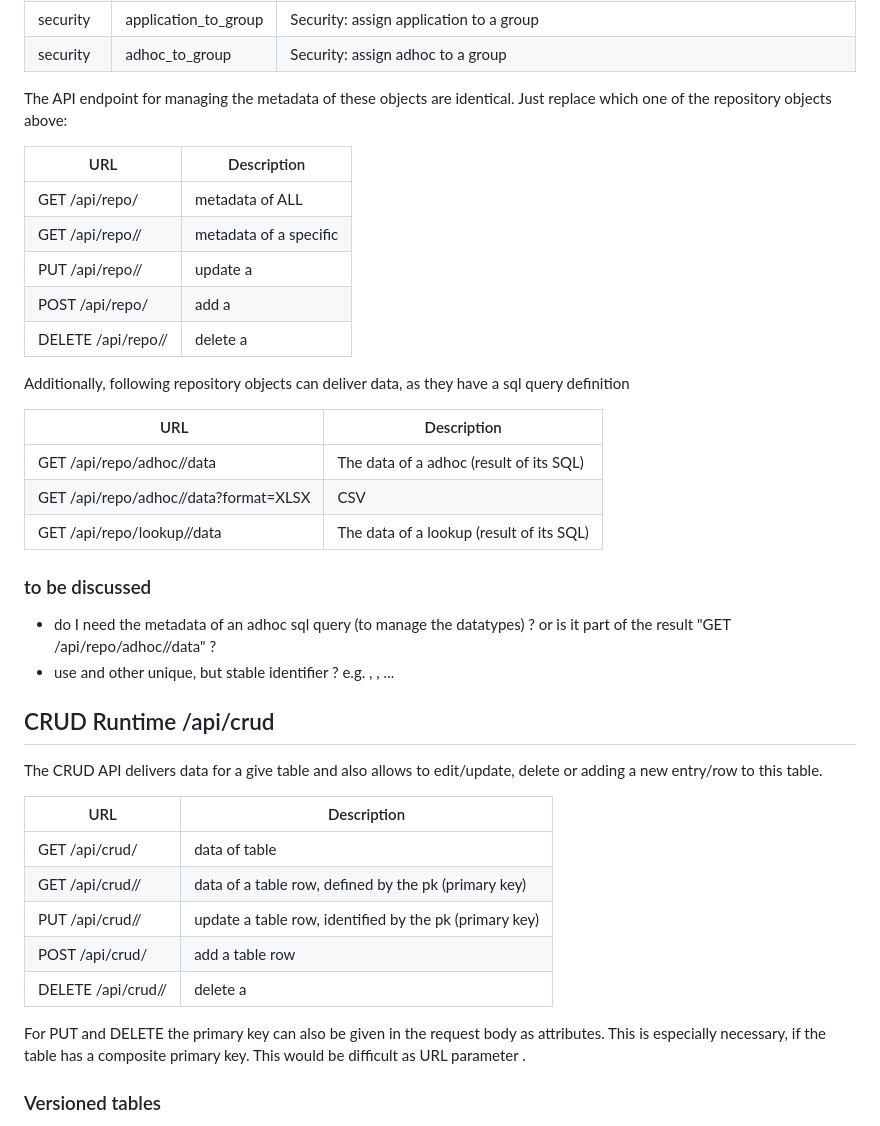
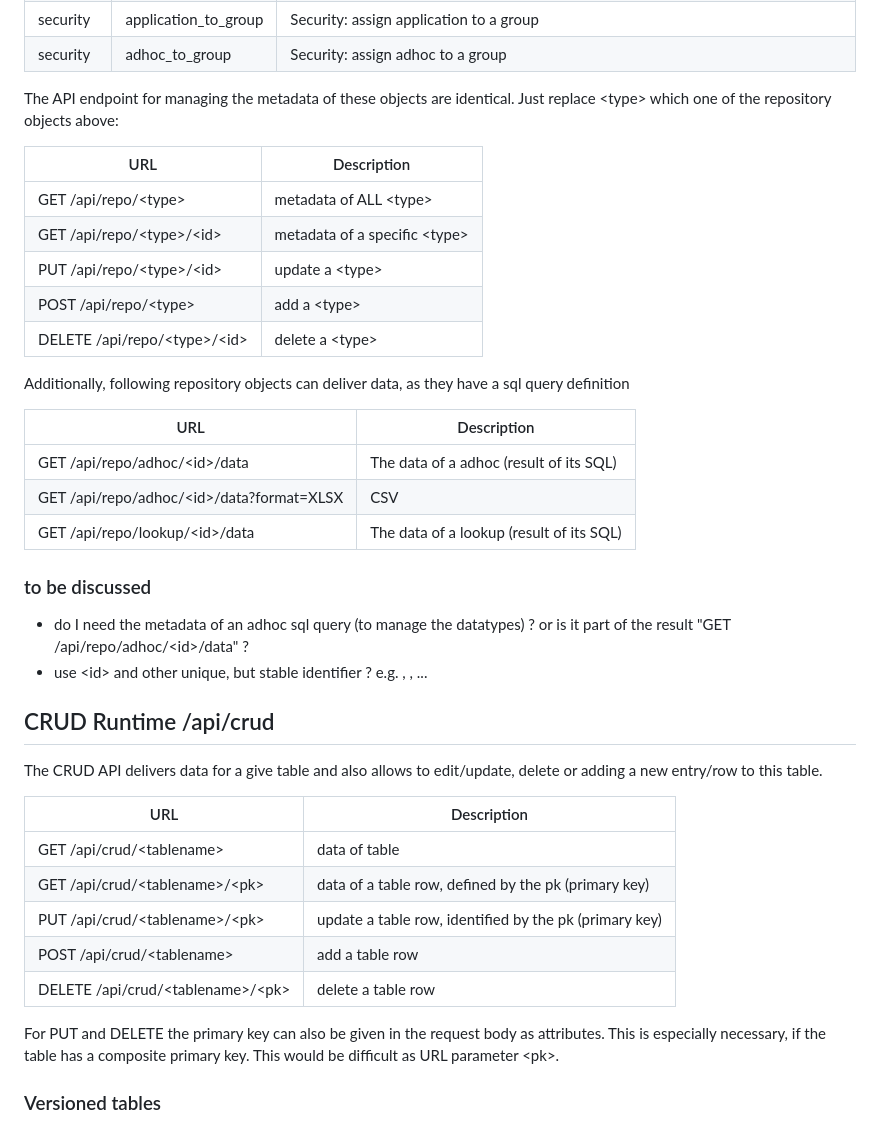
Before and after one commit to markuskolp/plainbi, a Markdown page: api_endpoints.md, the part around the change printed below. GitHub-like rendering.

Commit message:
fixed typos

```diff
--- a/api_endpoints.md
+++ b/api_endpoints.md
@@ -32,28 +32,28 @@ Following types of repository objects exist:
 |security|adhoc_to_group|Security: assign adhoc to a group|
 
 The API endpoint for managing the metadata of these objects are identical.
-Just replace <type> which one of the repository objects above:
+Just replace \<type\> which one of the repository objects above:
 
 |URL|Description|
 |-|-|
-|GET /api/repo/<type>|metadata of ALL <type>|
-|GET /api/repo/<type>/<id>|metadata of a specific <type>|
-|PUT /api/repo/<type>/<id>|update a <type>|
-|POST /api/repo/<type>|add a <type>|
-|DELETE /api/repo/<type>/<id>|delete a <type>|
+|GET /api/repo/\<type\>|metadata of ALL \<type\>|
+|GET /api/repo/\<type\>/\<id\>|metadata of a specific \<type\>|
+|PUT /api/repo/\<type\>/\<id\>|update a \<type\>|
+|POST /api/repo/\<type\>|add a \<type\>|
+|DELETE /api/repo/\<type\>/\<id\>|delete a \<type\>|
 
 Additionally, following repository objects can deliver data, as they have a sql query definition
 
 |URL|Description|
 |-|-|
-|GET /api/repo/adhoc/<id>/data|The data of a adhoc (result of its SQL)|
-|GET /api/repo/adhoc/<id>/data?format=XLSX|CSV|The data of a adhoc (result of its SQL), but as a Excel (XLSX) or CSV file|
-|GET /api/repo/lookup/<id>/data|The data of a lookup (result of its SQL)|
+|GET /api/repo/adhoc/\<id\>/data|The data of a adhoc (result of its SQL)|
+|GET /api/repo/adhoc/\<id\>/data?format=XLSX|CSV|The data of a adhoc (result of its SQL), but as a Excel (XLSX) or CSV file|
+|GET /api/repo/lookup/\<id\>/data|The data of a lookup (result of its SQL)|
 
 ### to be discussed
 
-- do I need the metadata of an adhoc sql query (to manage the datatypes) ? or is it part of the result "GET /api/repo/adhoc/<id>/data" ?
-- use <id> and other unique, but stable identifier ? e.g. <alias>, <nr>, ...
+- do I need the metadata of an adhoc sql query (to manage the datatypes) ? or is it part of the result "GET /api/repo/adhoc/\<id\>/data" ?
+- use \<id\> and other unique, but stable identifier ? e.g. <alias>, <nr>, ...
 
 
 ## CRUD Runtime /api/crud
@@ -62,13 +62,13 @@ The CRUD API delivers data for a give table and also allows to edit/update, dele
 
 |URL|Description|
 |-|-|
-|GET /api/crud/<tablename>|data of table|
-|GET /api/crud/<tablename>/<pk>|data of a table row, defined by the pk (primary key)|
-|PUT /api/crud/<tablename>/<pk>|update a table row, identified by the pk (primary key)|
-|POST /api/crud/<tablename>|add a table row|
-|DELETE /api/crud/<tablename>/<pk>|delete a <type>|
+|GET /api/crud/\<tablename\>|data of table|
+|GET /api/crud/\<tablename\>/\<pk\>|data of a table row, defined by the pk (primary key)|
+|PUT /api/crud/\<tablename\>/\<pk\>|update a table row, identified by the pk (primary key)|
+|POST /api/crud/\<tablename\>|add a table row|
+|DELETE /api/crud/\<tablename\>/\<pk\>|delete a table row|
 
-For PUT and DELETE the primary key can also be given in the request body as attributes. This is especially necessary, if the table has a composite primary key. This would be difficult as URL parameter <pk>.
+For PUT and DELETE the primary key can also be given in the request body as attributes. This is especially necessary, if the table has a composite primary key. This would be difficult as URL parameter \<pk\>.
 
 ### Versioned tables
 
```
Also changed, not shown: other parts of api_endpoints.md (+4 -3 lines).
